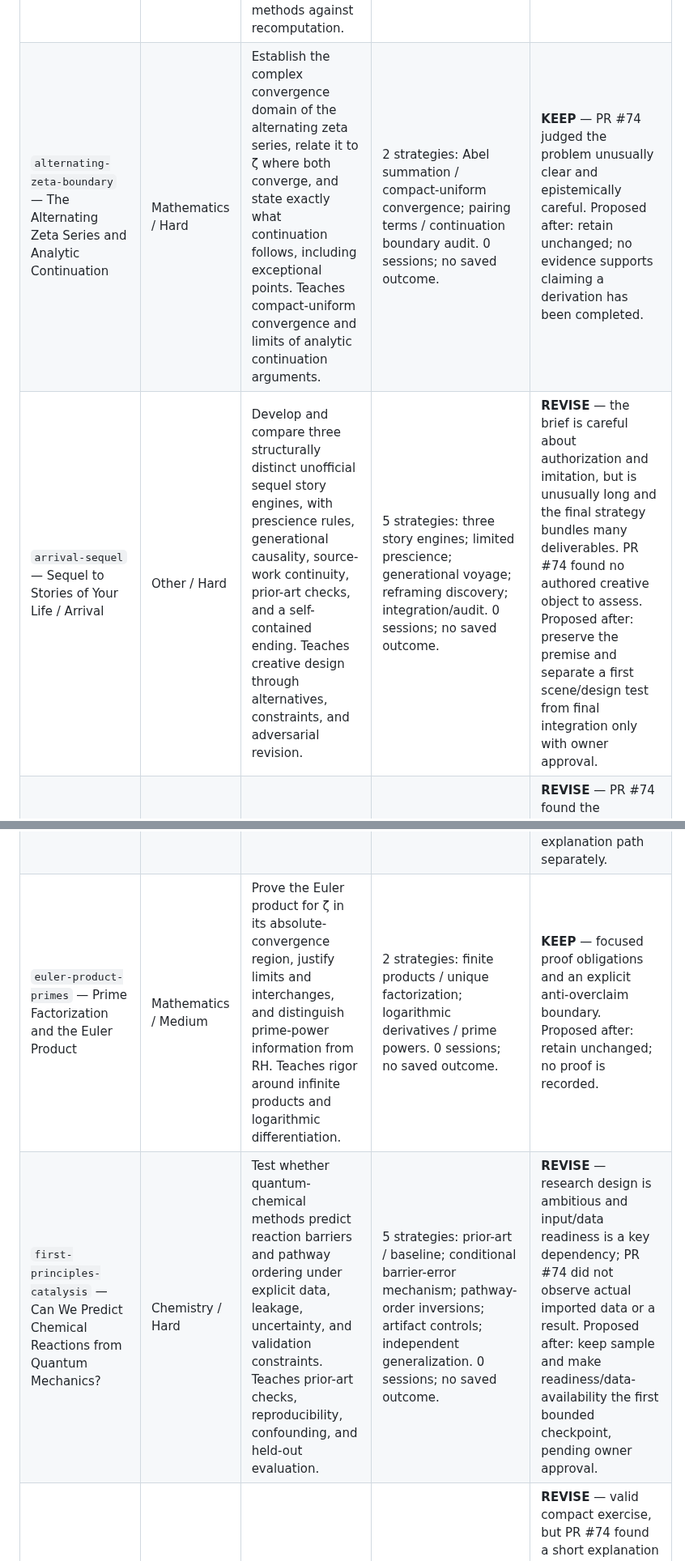
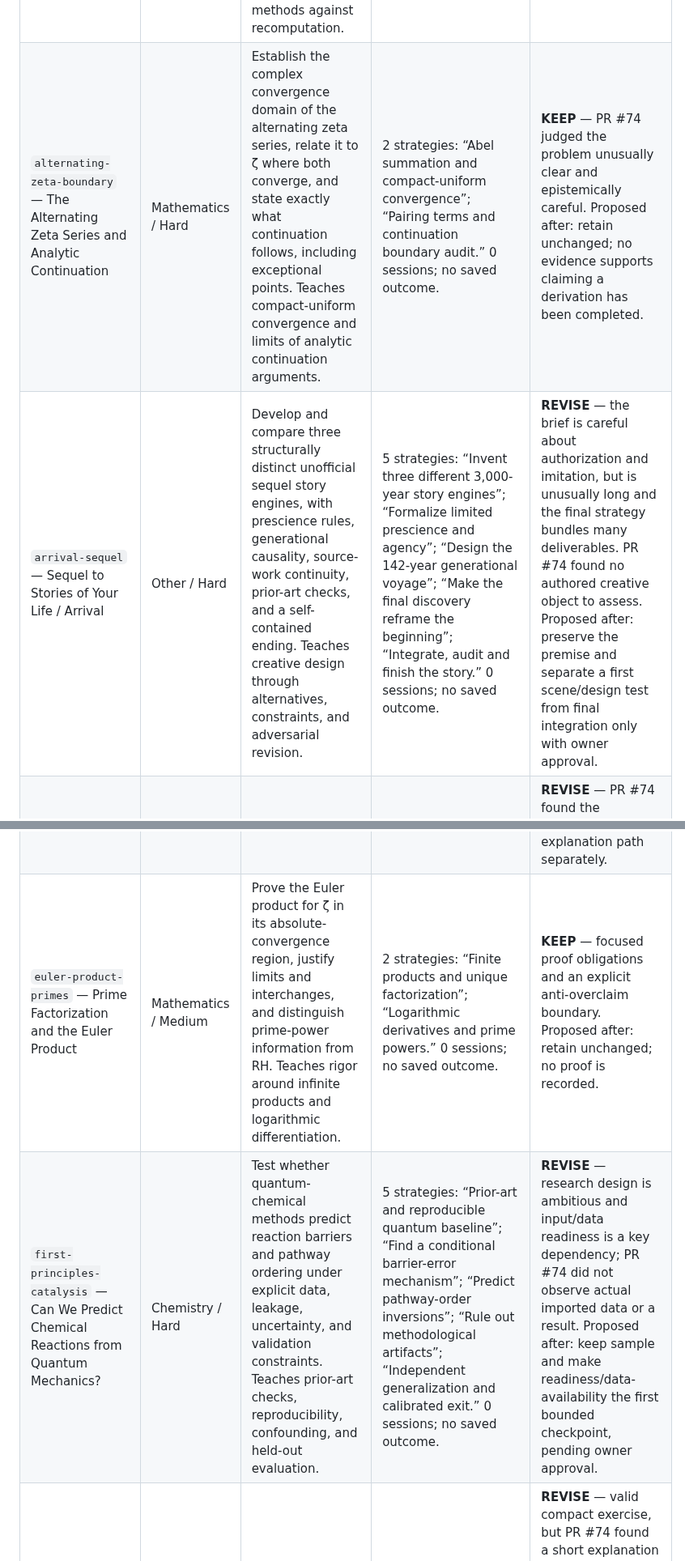
Before and after one commit to bkramerext/sigma, a Markdown page: docs/evaluations/t89-stock-sample-catalog.md, 2 parts joined by grey strips. Shown at 81% size. Rendered like a GitHub page.

Commit message:
T89: verify catalog inventory labels

```diff
--- a/docs/evaluations/t89-stock-sample-catalog.md
+++ b/docs/evaluations/t89-stock-sample-catalog.md
@@ -18,9 +18,9 @@ The study opened every sample as an independent copy, inspected its authored pro
 | Sample (current title) | Domain / difficulty | Research problem and learning purpose | Strategies; saved sessions and outcomes | Recommendation and proposed after |
 |---|---|---|---|---|
 | `algorithm-design` — Design and Verify an Incremental Dependency Scheduler | Computer Science / Medium | Specify a dynamic directed-graph dependency scheduler with cycle detection, valid order, semantics, invariants, bounds, and adversarial tests. Teaches separating correctness from performance claims and benchmarking incremental methods against recomputation. | 0 strategies; 0 sessions; no saved outcome. | **REVISE** — PR #74 found a strong precise brief but an empty pool; keep the project and ask the owner to consider adding a first bounded update sequence and baseline test. Proposed after: same identity and research question, with a staged entry task if approved. |
-| `alternating-zeta-boundary` — The Alternating Zeta Series and Analytic Continuation | Mathematics / Hard | Establish the complex convergence domain of the alternating zeta series, relate it to ζ where both converge, and state exactly what continuation follows, including exceptional points. Teaches compact-uniform convergence and limits of analytic continuation arguments. | 2 strategies: Abel summation / compact-uniform convergence; pairing terms / continuation boundary audit. 0 sessions; no saved outcome. | **KEEP** — PR #74 judged the problem unusually clear and epistemically careful. Proposed after: retain unchanged; no evidence supports claiming a derivation has been completed. |
-| `arrival-sequel` — Sequel to Stories of Your Life / Arrival | Other / Hard | Develop and compare three structurally distinct unofficial sequel story engines, with prescience rules, generational causality, source-work continuity, prior-art checks, and a self-contained ending. Teaches creative design through alternatives, constraints, and adversarial revision. | 5 strategies: three story engines; limited prescience; generational voyage; reframing discovery; integration/audit. 0 sessions; no saved outcome. | **REVISE** — the brief is careful about authorization and imitation, but is unusually long and the final strategy bundles many deliverables. PR #74 found no authored creative object to assess. Proposed after: preserve the premise and separate a first scene/design test from final integration only with owner approval. |
+| `alternating-zeta-boundary` — The Alternating Zeta Series and Analytic Continuation | Mathematics / Hard | Establish the complex convergence domain of the alternating zeta series, relate it to ζ where both converge, and state exactly what continuation follows, including exceptional points. Teaches compact-uniform convergence and limits of analytic continuation arguments. | 2 strategies: “Abel summation and compact-uniform convergence”; “Pairing terms and continuation boundary audit.” 0 sessions; no saved outcome. | **KEEP** — PR #74 judged the problem unusually clear and epistemically careful. Proposed after: retain unchanged; no evidence supports claiming a derivation has been completed. |
+| `arrival-sequel` — Sequel to Stories of Your Life / Arrival | Other / Hard | Develop and compare three structurally distinct unofficial sequel story engines, with prescience rules, generational causality, source-work continuity, prior-art checks, and a self-contained ending. Teaches creative design through alternatives, constraints, and adversarial revision. | 5 strategies: “Invent three different 3,000-year story engines”; “Formalize limited prescience and agency”; “Design the 142-year generational voyage”; “Make the final discovery reframe the beginning”; “Integrate, audit and finish the story.” 0 sessions; no saved outcome. | **REVISE** — the brief is careful about authorization and imitation, but is unusually long and the final strategy bundles many deliverables. PR #74 found no authored creative object to assess. Proposed after: preserve the premise and separate a first scene/design test from final integration only with owner approval. |
 | `counting-constrained-binary-strings` — Counting Constrained Binary Strings | Mathematics / None → **Easy** | Count binary strings with no adjacent 1s, including the empty string, and derive a formula or recurrence with initial values. Teaches recurrence construction and small-case checking. | 0 strategies; 0 sessions; no saved outcome. | **REVISE** — PR #74 found the elementary prompt opens into the same broad research and paper controls as much larger problems. Proposed after: retain identity and prompt; mark difficulty Easy (the only data change in this PR), then consider a compact first-explanation path separately. |
-| `euler-product-primes` — Prime Factorization and the Euler Product | Mathematics / Medium | Prove the Euler product for ζ in its absolute-convergence region, justify limits and interchanges, and distinguish prime-power information from RH. Teaches rigor around infinite products and logarithmic differentiation. | 2 strategies: finite products / unique factorization; logarithmic derivatives / prime powers. 0 sessions; no saved outcome. | **KEEP** — focused proof obligations and an explicit anti-overclaim boundary. Proposed after: retain unchanged; no proof is recorded. |
-| `first-principles-catalysis` — Can We Predict Chemical Reactions from Quantum Mechanics? | Chemistry / Hard | Test whether quantum-chemical methods predict reaction barriers and pathway ordering under explicit data, leakage, uncertainty, and validation constraints. Teaches prior-art checks, reproducibility, confounding, and held-out evaluation. | 5 strategies: prior-art / baseline; conditional barrier-error mechanism; pathway-order inversions; artifact controls; independent generalization. 0 sessions; no saved outcome. | **REVISE** — research design is ambitious and input/data readiness is a key dependency; PR #74 did not observe actual imported data or a result. Proposed after: keep sample and make readiness/data-availability the first bounded checkpoint, pending owner approval. |
+| `euler-product-primes` — Prime Factorization and the Euler Product | Mathematics / Medium | Prove the Euler product for ζ in its absolute-convergence region, justify limits and interchanges, and distinguish prime-power information from RH. Teaches rigor around infinite products and logarithmic differentiation. | 2 strategies: “Finite products and unique factorization”; “Logarithmic derivatives and prime powers.” 0 sessions; no saved outcome. | **KEEP** — focused proof obligations and an explicit anti-overclaim boundary. Proposed after: retain unchanged; no proof is recorded. |
+| `first-principles-catalysis` — Can We Predict Chemical Reactions from Quantum Mechanics? | Chemistry / Hard | Test whether quantum-chemical methods predict reaction barriers and pathway ordering under explicit data, leakage, uncertainty, and validation constraints. Teaches prior-art checks, reproducibility, confounding, and held-out evaluation. | 5 strategies: “Prior-art and reproducible quantum baseline”; “Find a conditional barrier-error mechanism”; “Predict pathway-order inversions”; “Rule out methodological artifacts”; “Independent generalization and calibrated exit.” 0 sessions; no saved outcome. | **REVISE** — research design is ambitious and input/data readiness is a key dependency; PR #74 did not observe actual imported data or a result. Proposed after: keep sample and make readiness/data-availability the first bounded checkpoint, pending owner approval. |
 | `handshake-count-easy` — Counting Pairwise Handshakes | Mathematics / Easy | Count one handshake for each pair in a group and derive the general count. Teaches translating pairwise counting into a formula. | 1 strategy: direct counting. 0 sessions; no saved outcome. | **REVISE** — valid compact exercise, but PR #74 found a short explanation opens into research-session and paper workflows with little apparent task fit. Proposed after: retain it as a short first-session exercise; owner may decide whether this overlaps enough with other elementary counting samples to consolidate. |
```
Also changed, not shown: other parts of docs/evaluations/t89-stock-sample-catalog.md (+6 -6 lines).
